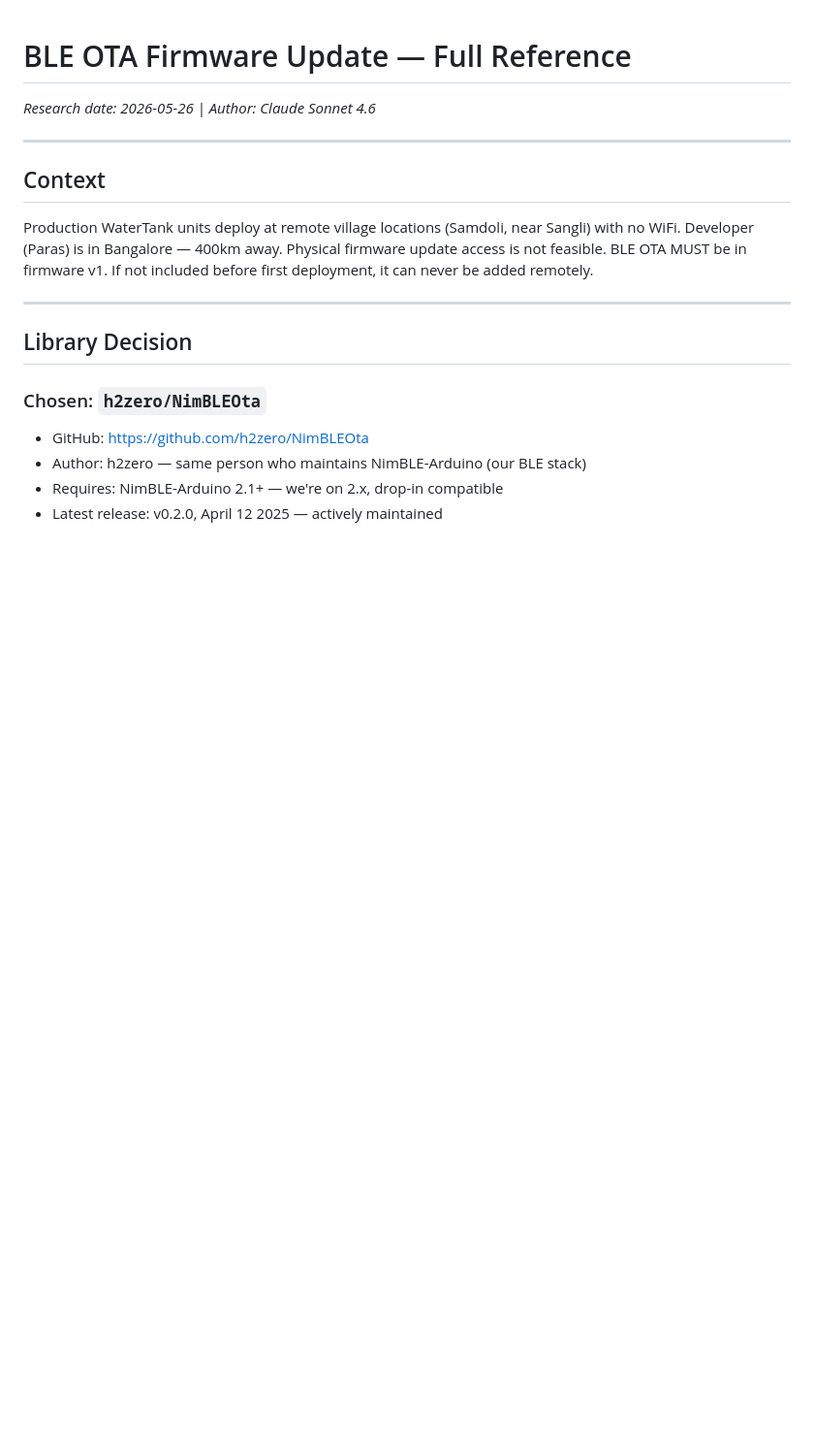
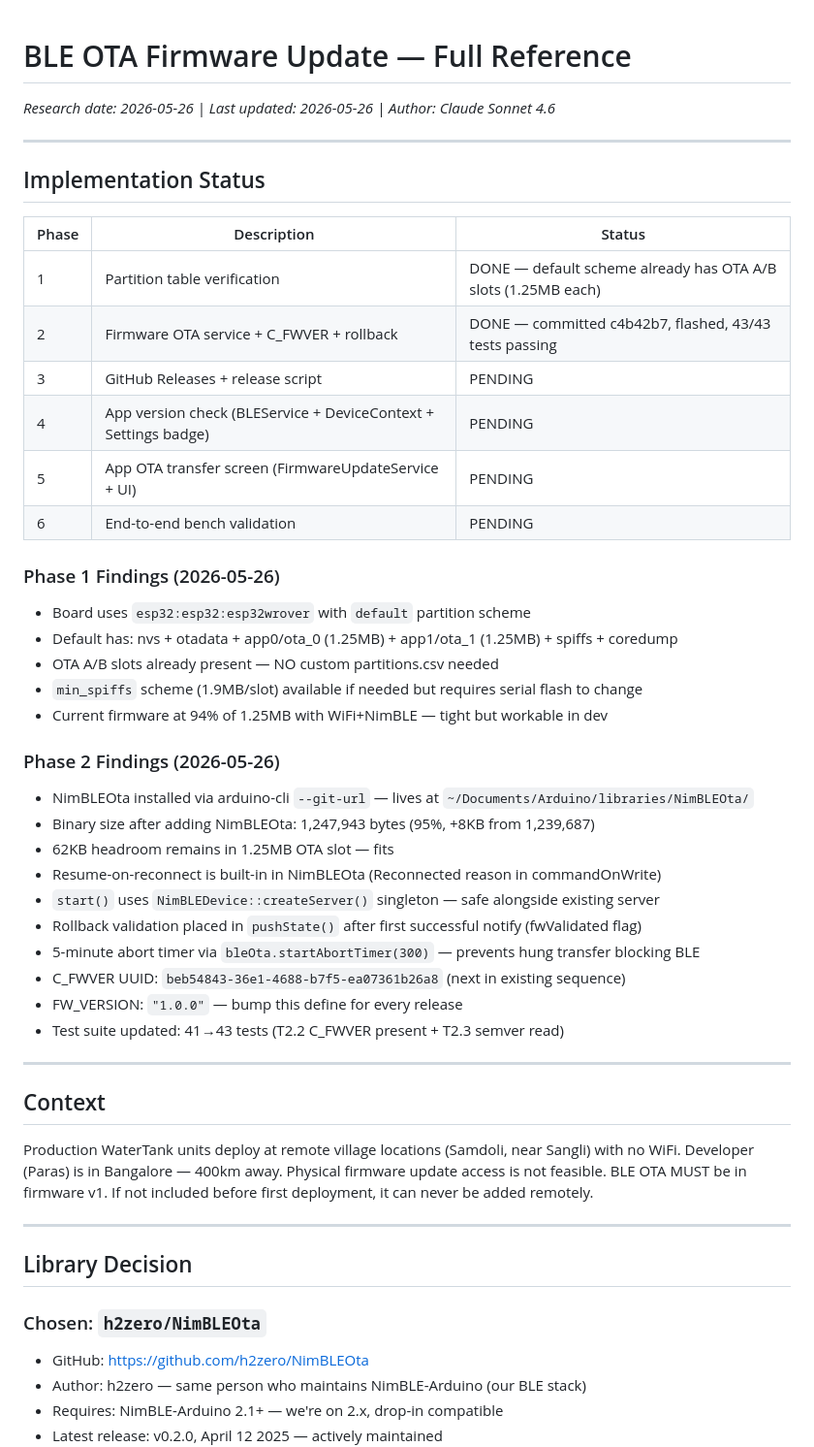
Before and after one commit to parasjaing8/watertank-replit-build, a Markdown page: kb/ble_ota.md, the part around the change. Shown at 97% size. Rendered like a GitHub page; blank space fills up the shorter version.

Commit message:
docs: update kb/ble_ota.md with Phase 1+2 completion status and findings
Co-Authored-By: Claude Sonnet 4.6 <noreply@anthropic.com>

```diff
--- a/kb/ble_ota.md
+++ b/kb/ble_ota.md
@@ -1,6 +1,38 @@
 # BLE OTA Firmware Update — Full Reference
 
-_Research date: 2026-05-26 | Author: Claude Sonnet 4.6_
+_Research date: 2026-05-26 | Last updated: 2026-05-26 | Author: Claude Sonnet 4.6_
+
+---
+
+## Implementation Status
+
+| Phase | Description | Status |
+|---|---|---|
+| 1 | Partition table verification | DONE — default scheme already has OTA A/B slots (1.25MB each) |
+| 2 | Firmware OTA service + C_FWVER + rollback | DONE — committed c4b42b7, flashed, 43/43 tests passing |
+| 3 | GitHub Releases + release script | PENDING |
+| 4 | App version check (BLEService + DeviceContext + Settings badge) | PENDING |
+| 5 | App OTA transfer screen (FirmwareUpdateService + UI) | PENDING |
+| 6 | End-to-end bench validation | PENDING |
+
+### Phase 1 Findings (2026-05-26)
+- Board uses `esp32:esp32:esp32wrover` with `default` partition scheme
+- Default has: nvs + otadata + app0/ota_0 (1.25MB) + app1/ota_1 (1.25MB) + spiffs + coredump
+- OTA A/B slots already present — NO custom partitions.csv needed
+- `min_spiffs` scheme (1.9MB/slot) available if needed but requires serial flash to change
+- Current firmware at 94% of 1.25MB with WiFi+NimBLE — tight but workable in dev
+
+### Phase 2 Findings (2026-05-26)
+- NimBLEOta installed via arduino-cli `--git-url` — lives at `~/Documents/Arduino/libraries/NimBLEOta/`
+- Binary size after adding NimBLEOta: 1,247,943 bytes (95%, +8KB from 1,239,687)
+- 62KB headroom remains in 1.25MB OTA slot — fits
+- Resume-on-reconnect is built-in in NimBLEOta (Reconnected reason in commandOnWrite)
+- `start()` uses `NimBLEDevice::createServer()` singleton — safe alongside existing server
+- Rollback validation placed in `pushState()` after first successful notify (fwValidated flag)
+- 5-minute abort timer via `bleOta.startAbortTimer(300)` — prevents hung transfer blocking BLE
+- C_FWVER UUID: `beb54843-36e1-4688-b7f5-ea07361b26a8` (next in existing sequence)
+- FW_VERSION: `"1.0.0"` — bump this define for every release
+- Test suite updated: 41→43 tests (T2.2 C_FWVER present + T2.3 semver read)
 
 ---
 
```
